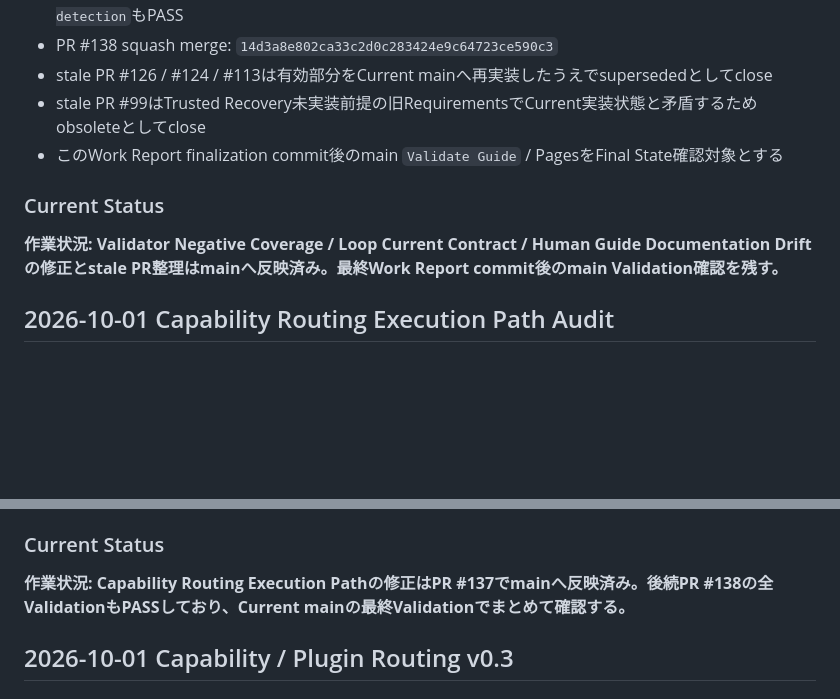
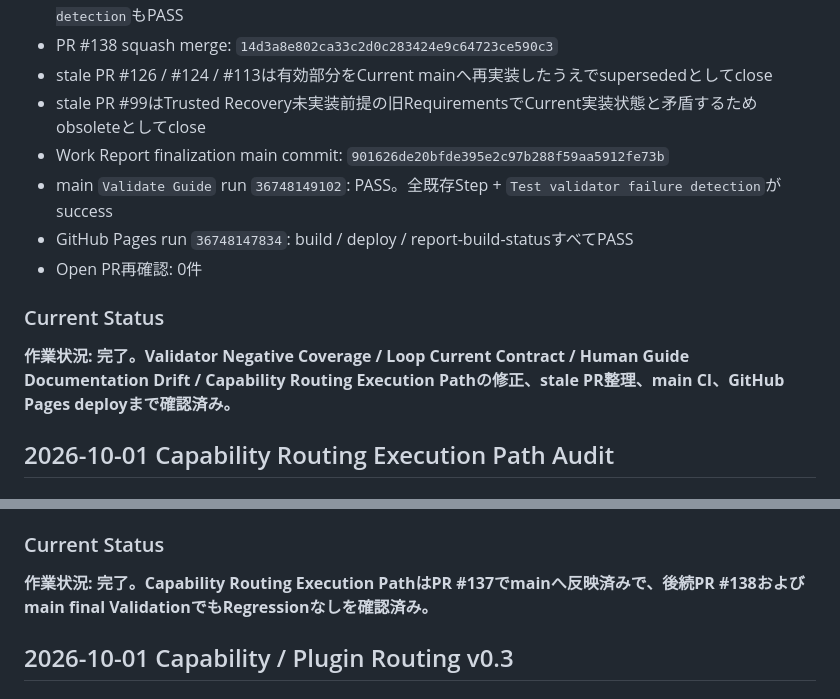
Before and after one commit to EliteMay/web-project-guide, a Markdown page: 作業報告書.md, 2 parts joined by grey strips. GitHub-like rendering; blank space fills up the shorter version.

Commit message:
Mark guide improvement audit complete

```diff
--- a/作業報告書.md
+++ b/作業報告書.md
@@ -42,11 +42,14 @@ Current Repositoryのopen PR / Branchを含めて改善余地を確認したと
 - PR #138 squash merge: `14d3a8e802ca33c2d0c283424e9c64723ce590c3`
 - stale PR #126 / #124 / #113は有効部分をCurrent mainへ再実装したうえでsupersededとしてclose
 - stale PR #99はTrusted Recovery未実装前提の旧RequirementsでCurrent実装状態と矛盾するためobsoleteとしてclose
-- このWork Report finalization commit後のmain `Validate Guide` / PagesをFinal State確認対象とする
+- Work Report finalization main commit: `901626de20bfde395e2c97b288f59aa5912fe73b`
+- main `Validate Guide` run `36748149102`: PASS。全既存Step + `Test validator failure detection`がsuccess
+- GitHub Pages run `36748147834`: build / deploy / report-build-statusすべてPASS
+- Open PR再確認: 0件
 
 ### Current Status
 
-**作業状況: Validator Negative Coverage / Loop Current Contract / Human Guide Documentation Driftの修正とstale PR整理はmainへ反映済み。最終Work Report commit後のmain Validation確認を残す。**
+**作業状況: 完了。Validator Negative Coverage / Loop Current Contract / Human Guide Documentation Drift / Capability Routing Execution Pathの修正、stale PR整理、main CI、GitHub Pages deployまで確認済み。**
 
 ## 2026-10-01 Capability Routing Execution Path Audit
 
@@ -88,7 +91,7 @@ Current main `c60bf4bc04090ccacad5130a5bedba8b9f904f1f` を再監査し、直近
 
 ### Current Status
 
-**作業状況: Capability Routing Execution Pathの修正はPR #137でmainへ反映済み。後続PR #138の全ValidationもPASSしており、Current mainの最終Validationでまとめて確認する。**
+**作業状況: 完了。Capability Routing Execution PathはPR #137でmainへ反映済みで、後続PR #138およびmain final ValidationでもRegressionなしを確認済み。**
 
 ## 2026-10-01 Capability / Plugin Routing v0.3
 
```
